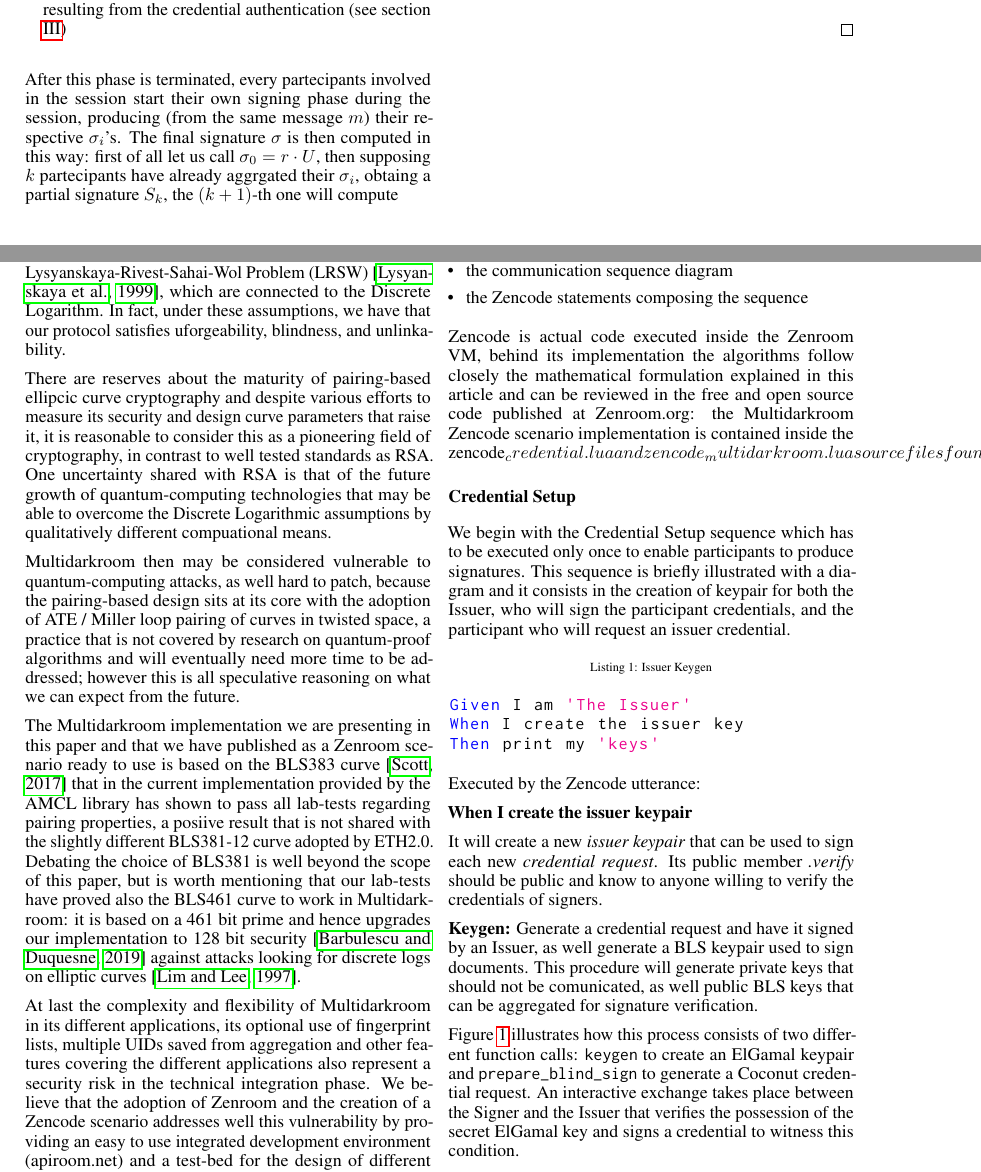
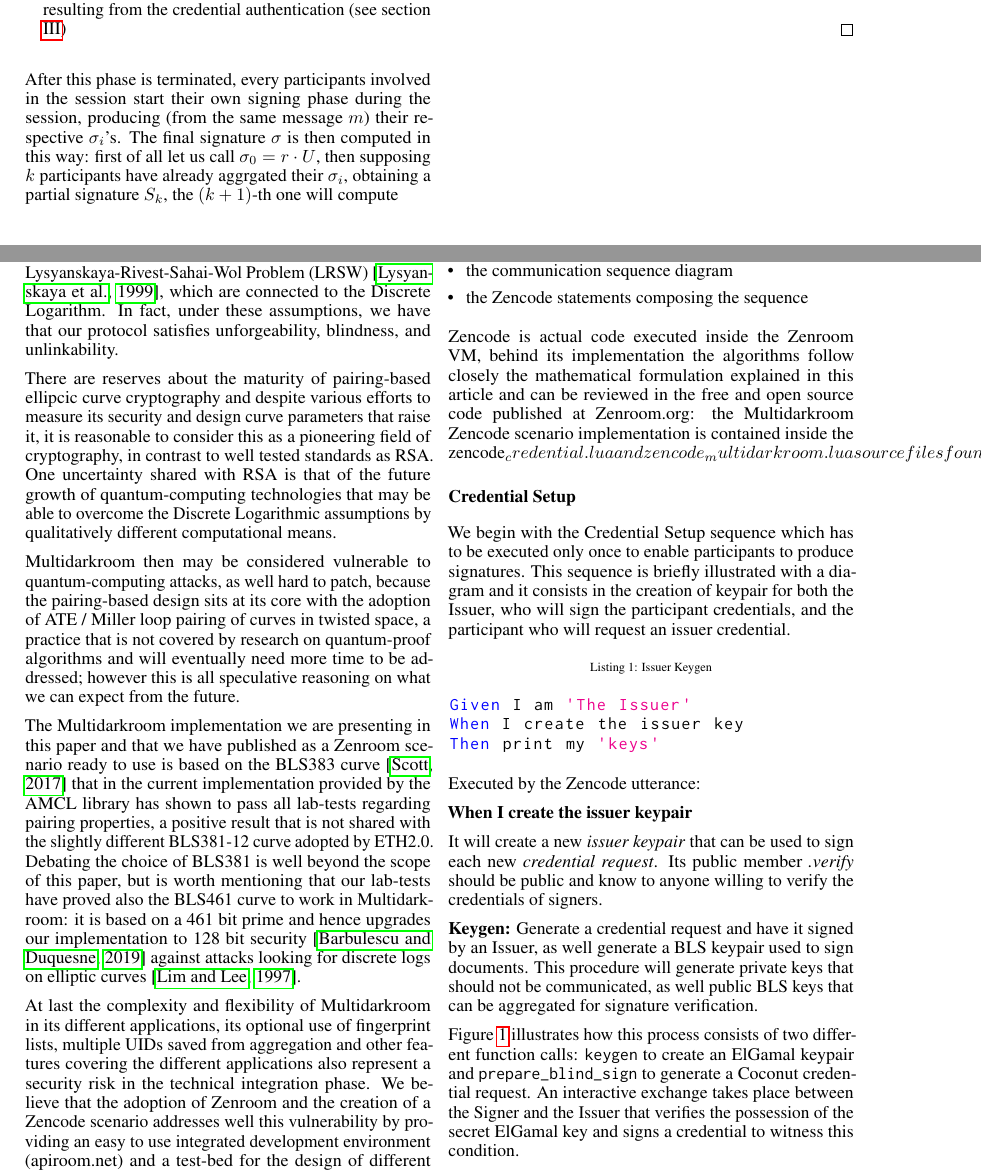
Before and after one commit to dyne/reflow-crypto, a LaTeX paper (multidarkroom.tex): two parts of pages 4 and 7 of 10, joined at a grey line, cut so that both start at the same text. Compiled offline with pdfLaTeX.

Commit message:
spell checking

```diff
--- a/multidarkroom.tex
+++ b/multidarkroom.tex
@@ -351,7 +351,7 @@ After the key generation step we introduce a new phase called \textbf{session ge
     \item[4.] the first layer of the signature $\sigma \leftarrow r\cdot U$, later to be summed with all other signatures in a multi-party computation setup resulting in the final signature as $\sigma \leftarrow r\cdot U + \sum_i sk_i\cdot U$
     \item[5.] the array of unique fingerprints $\zeta_i$ of each signature resulting from the credential authentication (see section \ref{sec:credential})
 \end{itemize}
-After this phase is terminated, every partecipants involved in the session start their own signing phase during the session, producing (from the same message $m$) their respective $\sigma_i$'s. The final signature $\sigma$ is then computed in this way: first of all let us call $\sigma_0 = r\cdot U$, then supposing $k$ partecipants have already aggrgated their $\sigma_i$, obtaing a partial signature $S_k$, the $(k+1)$-th one will compute
+After this phase is terminated, every participants involved in the session start their own signing phase during the session, producing (from the same message $m$) their respective $\sigma_i$'s. The final signature $\sigma$ is then computed in this way: first of all let us call $\sigma_0 = r\cdot U$, then supposing $k$ participants have already aggrgated their $\sigma_i$, obtaining a partial signature $S_k$, the $(k+1)$-th one will compute
 \[
   S_{k+1}=S_k+\sigma_k = \sum_{i=0}^{k+1} \sigma_i
 \]
@@ -547,7 +547,7 @@ decisional Diffie-Hellman Problem (DDH) \citep{DDH-problem}, the
 external Diffie-Hellman Problem (XDH), and with the
 Lysyanskaya-Rivest-Sahai-Wol Problem (LRSW) \citep{lrsw-assumption},
 which are connected to the Discrete Logarithm. In fact, under these
-assumptions, we have that our protocol satisfies uforgeability,
+assumptions, we have that our protocol satisfies unforgeability,
 blindness, and unlinkability.
 
 There are reserves about the maturity of pairing-based ellipcic curve
@@ -557,7 +557,7 @@ as a pioneering field of cryptography, in contrast to well tested
 standards as RSA. One uncertainty shared with RSA is that of the future
 growth of quantum-computing technologies that may be able to overcome
 the Discrete Logarithmic assumptions by qualitatively different
-compuational means.
+computational means.
 
 Multidarkroom then may be considered vulnerable to quantum-computing
 attacks, as well hard to patch, because the pairing-based design sits at
@@ -571,7 +571,7 @@ The Multidarkroom implementation we are presenting in this paper and
 that we have published as a Zenroom scenario ready to use is based on
 the BLS383 curve \citep{bls383} that in the current implementation
 provided by the AMCL library has shown to pass all lab-tests regarding
-pairing properties, a posiive result that is not shared with the
+pairing properties, a positive result that is not shared with the
 slightly different BLS381-12 curve adopted by ETH2.0. Debating the
 choice of BLS381 is well beyond the scope of this paper, but is worth
 mentioning that our lab-tests have proved also the BLS461 curve to work
@@ -631,7 +631,7 @@ of signers.
 
 \textbf{Keygen:} Generate a credential request and have it signed by
 an Issuer, as well generate a BLS keypair used to sign documents. This
-procedure will generate private keys that should not be comunicated,
+procedure will generate private keys that should not be communicated,
 as well public BLS keys that can be aggregated for signature
 verification.
 
```
Also changed, not shown: multidarkroom.tex (16 more changed lines).
